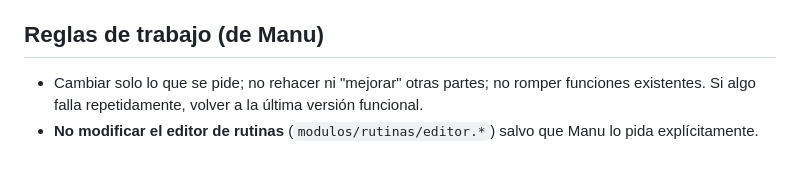
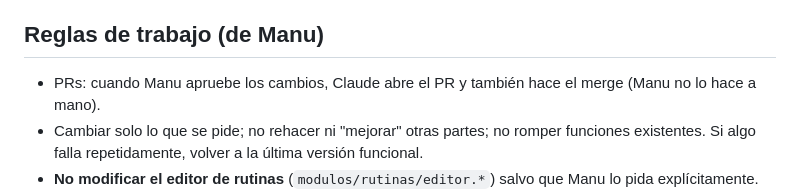
Before and after one commit to josemanueljaimemorales/pruebanuevappakc, a Markdown page: CLAUDE.md, the part around the change. Drawn GitHub-style; blank space fills up the shorter version.

Commit message:
CLAUDE.md: Claude hace el merge de los PR aprobados
Co-Authored-By: Claude Opus 5.5 <noreply@anthropic.com>
Claude-Session: https://claude.ai/code/session_011ifjyqfSHZ6X4MD3z8mfvL

```diff
--- a/CLAUDE.md
+++ b/CLAUDE.md
@@ -29,6 +29,7 @@ Se publica con GitHub Pages desde la rama `main`. Usuario: Manu (José Manuel Ja
 - Normativos une Excel + nube por aparato+clasificación+elemento (no por fila); la nube manda y nunca se borran avances.
 
 ## Reglas de trabajo (de Manu)
+- PRs: cuando Manu apruebe los cambios, Claude abre el PR y también hace el merge (Manu no lo hace a mano).
 - Cambiar solo lo que se pide; no rehacer ni "mejorar" otras partes; no romper funciones existentes. Si algo falla repetidamente, volver a la última versión funcional.
 - **No modificar el editor de rutinas** (`modulos/rutinas/editor.*`) salvo que Manu lo pida explícitamente.
 - Distinguir lo hecho, lo probado y lo verificado; no afirmar que algo funciona sin probarlo.
```
